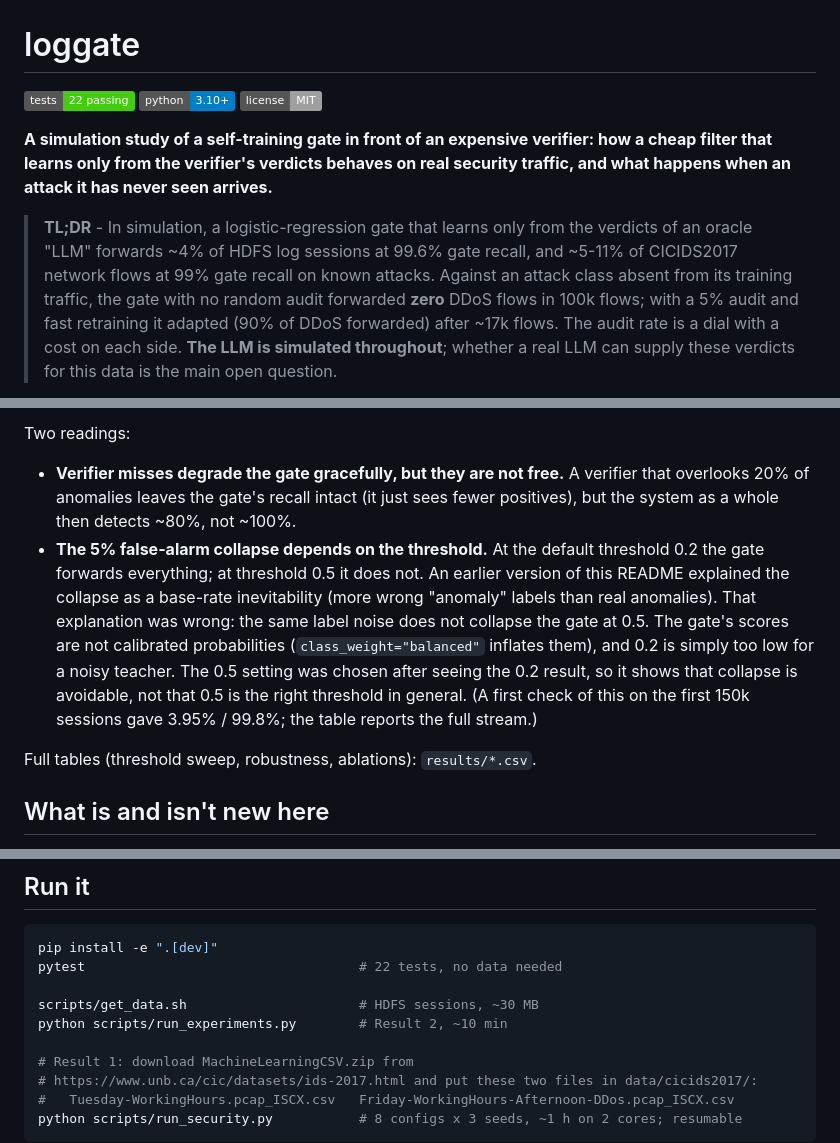
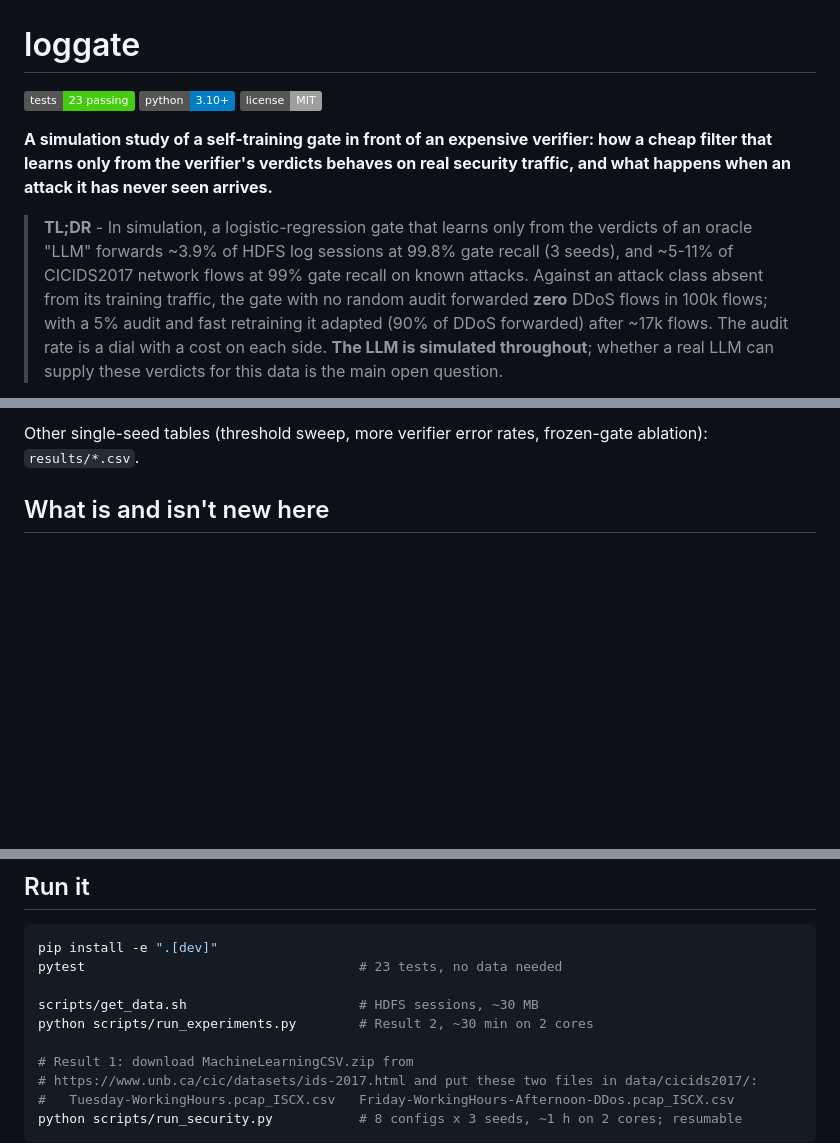
Before and after one commit to Noamshalom/loggate, a Markdown page: README.md, 3 parts joined by grey strips. Rendered like a GitHub page; badges without logos; blank space fills up the shorter version.

````diff
--- a/README.md
+++ b/README.md
@@ -1,14 +1,14 @@
 # loggate
 
-![tests](https://img.shields.io/badge/tests-22%20passing-brightgreen)
+![tests](https://img.shields.io/badge/tests-23%20passing-brightgreen)
 ![python](https://img.shields.io/badge/python-3.10%2B-blue)
 ![license](https://img.shields.io/badge/license-MIT-lightgrey)
 
 **A simulation study of a self-training gate in front of an expensive verifier: how a cheap filter that learns only from the verifier's verdicts behaves on real security traffic, and what happens when an attack it has never seen arrives.**
 
 > **TL;DR** - In simulation, a logistic-regression gate that learns only from
-> the verdicts of an oracle "LLM" forwards ~4% of HDFS log sessions at 99.6%
-> gate recall, and ~5-11% of CICIDS2017 network flows at 99% gate recall on
+> the verdicts of an oracle "LLM" forwards ~3.9% of HDFS log sessions at 99.8%
+> gate recall (3 seeds), and ~5-11% of CICIDS2017 network flows at 99% gate recall on
 > known attacks. Against an attack class absent from its training traffic, the
 > gate with no random audit forwarded **zero** DDoS flows in 100k flows; with a
 > 5% audit and fast retraining it adapted (90% of DDoS forwarded) after ~17k
@@ -176,23 +201,6 @@ All rows: full 575k stream, seed 0, steady state over the last 100k sessions
 
-Two readings:
-
-* **Verifier misses degrade the gate gracefully, but they are not free.** A
-  verifier that overlooks 20% of anomalies leaves the gate's recall intact
-  (it just sees fewer positives), but the system as a whole then detects ~80%,
-  not ~100%.
-* **The 5% false-alarm collapse depends on the threshold.** At the default
-  threshold 0.2 the gate forwards everything; at threshold 0.5 it does not.
-  An earlier version of this README explained the collapse as a base-rate
-  inevitability (more wrong "anomaly" labels than real anomalies). That
-  explanation was wrong: the same label noise does not collapse the gate at
-  0.5. The gate's scores are not calibrated probabilities
-  (`class_weight="balanced"` inflates them), and 0.2 is simply too low for a
-  noisy teacher. The 0.5 setting was chosen after seeing the 0.2 result, so it
-  shows that collapse is avoidable, not that 0.5 is the right threshold in
-  general. (A first check of this on the first 150k sessions gave 3.95% /
-  99.8%; the table reports the full stream.)
-
-Full tables (threshold sweep, robustness, ablations): `results/*.csv`.
+Other single-seed tables (threshold sweep, more verifier error rates,
+frozen-gate ablation): `results/*.csv`.
 
 ## What is and isn't new here
 
@@ -258,10 +267,10 @@ In rough order of importance:
 
 ```bash
 pip install -e ".[dev]"
-pytest                                   # 22 tests, no data needed
+pytest                                   # 23 tests, no data needed
 
 scripts/get_data.sh                      # HDFS sessions, ~30 MB
-python scripts/run_experiments.py        # Result 2, ~10 min
+python scripts/run_experiments.py        # Result 2, ~30 min on 2 cores
 
 # Result 1: download MachineLearningCSV.zip from
 # https://www.unb.ca/cic/datasets/ids-2017.html and put these two files in data/cicids2017/:
````
Also changed, not shown: other parts of README.md (+52 -25 lines), results/learning_curve.png, results/threshold_sweep.png, 10 other files.
